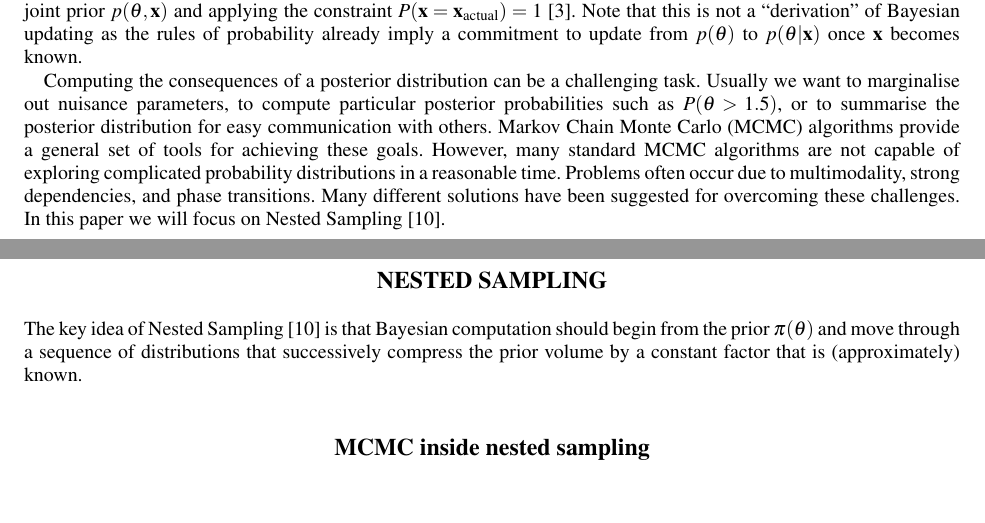
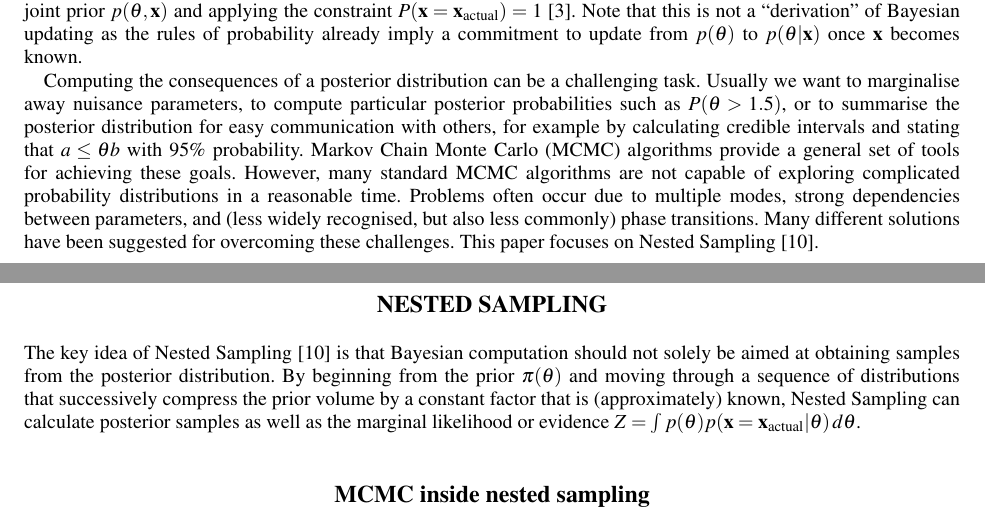
Before and after one commit to eggplantbren/MaxEnt2013, a LaTeX paper (ms.tex): two parts of pages 1 and 2 of 3, joined at a grey line, cut so that both start at the same text, the shorter picture padded with empty space. Compiled offline with pdfLaTeX; a missing font is replaced by an installed copy or a similar font; a LaTeX package or settings file that is missing is left out.

Commit message:
Minor writing

```diff
--- a/ms.tex
+++ b/ms.tex
@@ -132,21 +132,27 @@ already imply a commitment to update from $p(\theta)$ to $p(\theta | \data)$
 once $\data$ becomes known.
 
 Computing the consequences of a posterior distribution can be a challenging
-task. Usually we want to marginalise out nuisance parameters, to compute
+task. Usually we want to marginalise away nuisance parameters, to compute
 particular posterior probabilities such as $P(\theta > 1.5)$, or to summarise
-the posterior distribution for easy communication with others.
+the posterior distribution for easy communication with others, for example by
+calculating credible intervals and stating that $a \leq \theta b$ with 95\%
+probability.
 Markov Chain Monte Carlo (MCMC) algorithms provide a general set of tools
 for achieving these goals. However, many standard MCMC algorithms are not
 capable of exploring complicated probability distributions in a reasonable time.
-Problems often occur due to multimodality, strong dependencies, and phase
+Problems often occur due to multiple modes, strong dependencies
+between parameters, and (less widely recognised, but also less commonly) phase
 transitions. Many different solutions have been suggested for overcoming these
-challenges. In this paper we will focus on Nested Sampling \citep{skilling}.
+challenges. This paper focuses on Nested Sampling \citep{skilling}.
 
 \section{Nested sampling}
 The key idea of Nested Sampling \citep{skilling} is that Bayesian computation
-should begin from the prior $\pi(\pars)$ and move through a sequence of
+should not solely be aimed at obtaining samples from the posterior distribution.
+By beginning from the prior $\pi(\pars)$ and moving through a sequence of
 distributions that successively compress the prior volume by a constant factor
-that is (approximately) known.
+that is (approximately) known, Nested Sampling can calculate posterior samples
+as well as the marginal likelihood or evidence
+$Z = \int p(\pars)p(\data = \data_{\rm actual} | \pars) \, d\pars$.
 
 
 \subsection{MCMC inside nested sampling}
```
